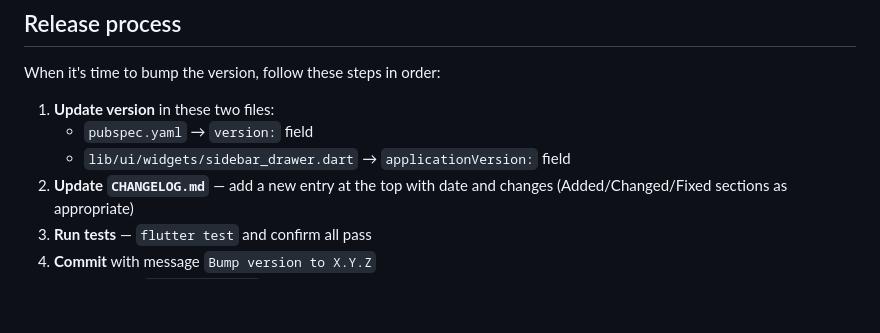
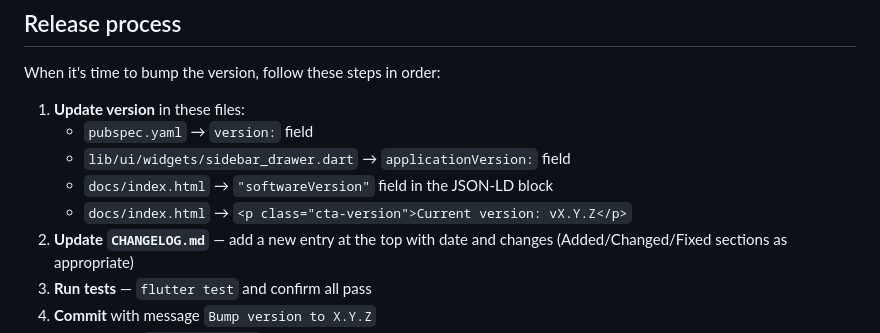
Before and after one commit to quiqueporta/don3txt, a Markdown page: CLAUDE.md, the part around the change. Drawn GitHub-style; blank space fills up the shorter version.

Commit message:
Document docs/index.html version locations in release process

```diff
--- a/CLAUDE.md
+++ b/CLAUDE.md
@@ -74,9 +74,11 @@ Components: completion (`x`), priority (`(A)`-`(Z)`), dates (`YYYY-MM-DD`), proj
 
 When it's time to bump the version, follow these steps in order:
 
-1. **Update version** in these two files:
+1. **Update version** in these files:
    - `pubspec.yaml` → `version:` field
    - `lib/ui/widgets/sidebar_drawer.dart` → `applicationVersion:` field
+   - `docs/index.html` → `"softwareVersion"` field in the JSON-LD block
+   - `docs/index.html` → `<p class="cta-version">Current version: vX.Y.Z</p>`
 2. **Update `CHANGELOG.md`** — add a new entry at the top with date and changes (Added/Changed/Fixed sections as appropriate)
 3. **Run tests** — `flutter test` and confirm all pass
 4. **Commit** with message `Bump version to X.Y.Z`
```
